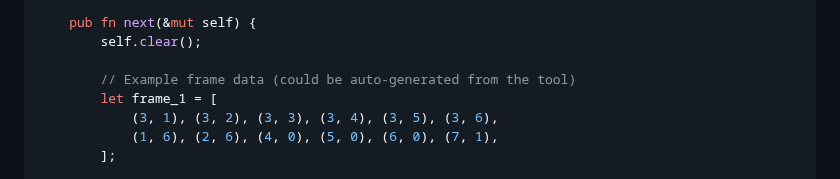
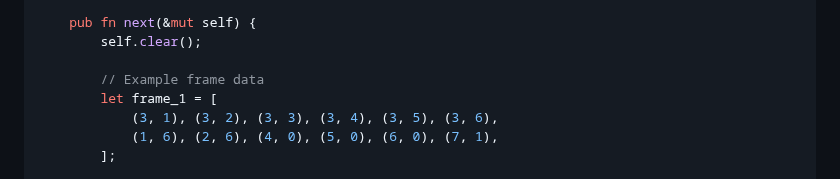
Before and after one commit to Technical-1/NeoMatrix-FrameCreator, a Markdown page: README.md, the part around the change. Drawn GitHub-style.

```diff
--- a/README.md
+++ b/README.md
@@ -108,7 +108,7 @@ impl NmScroll {
     pub fn next(&mut self) {
         self.clear();
 
-        // Example frame data (could be auto-generated from the tool)
+        // Example frame data
         let frame_1 = [
             (3, 1), (3, 2), (3, 3), (3, 4), (3, 5), (3, 6),
             (1, 6), (2, 6), (4, 0), (5, 0), (6, 0), (7, 1),
```
